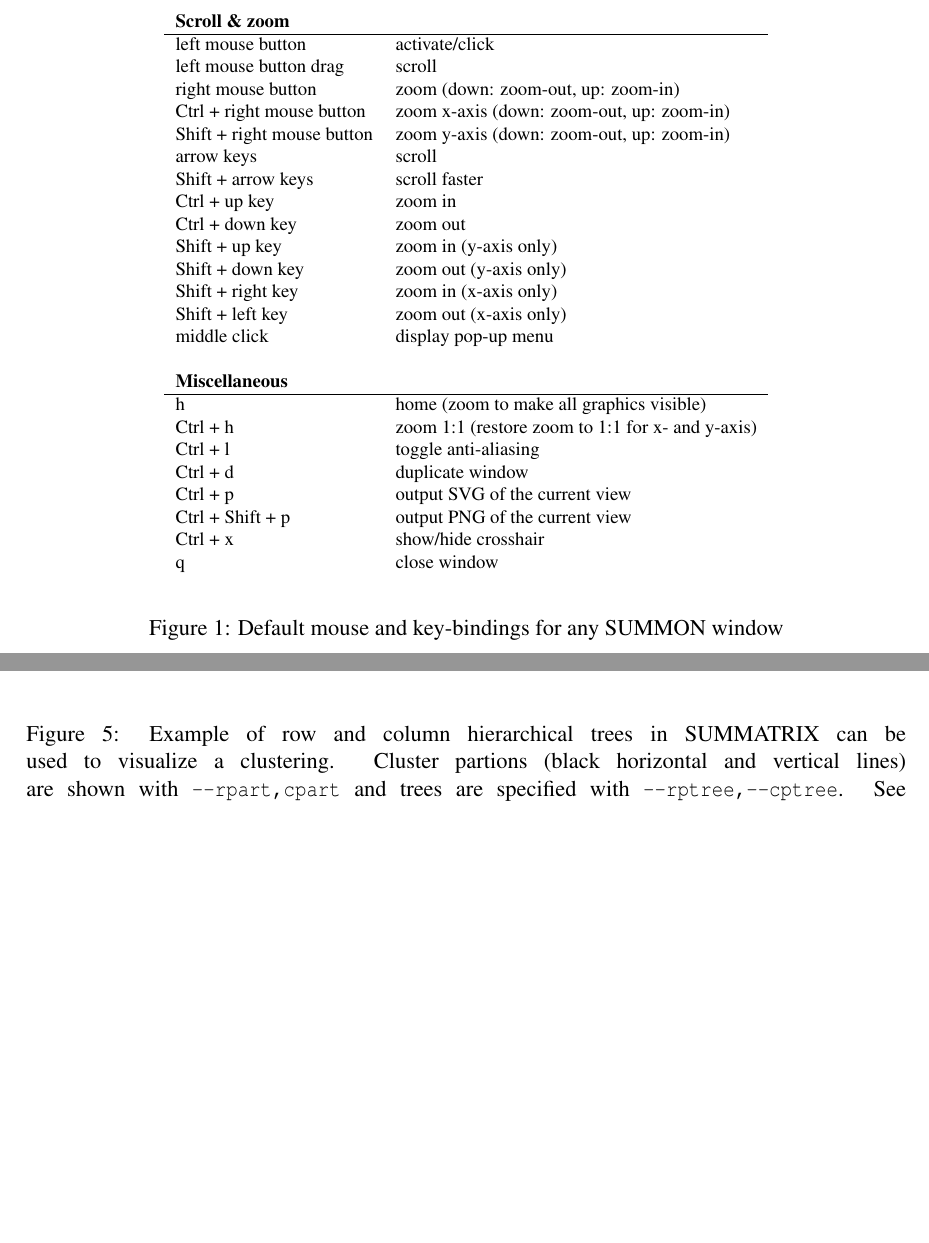
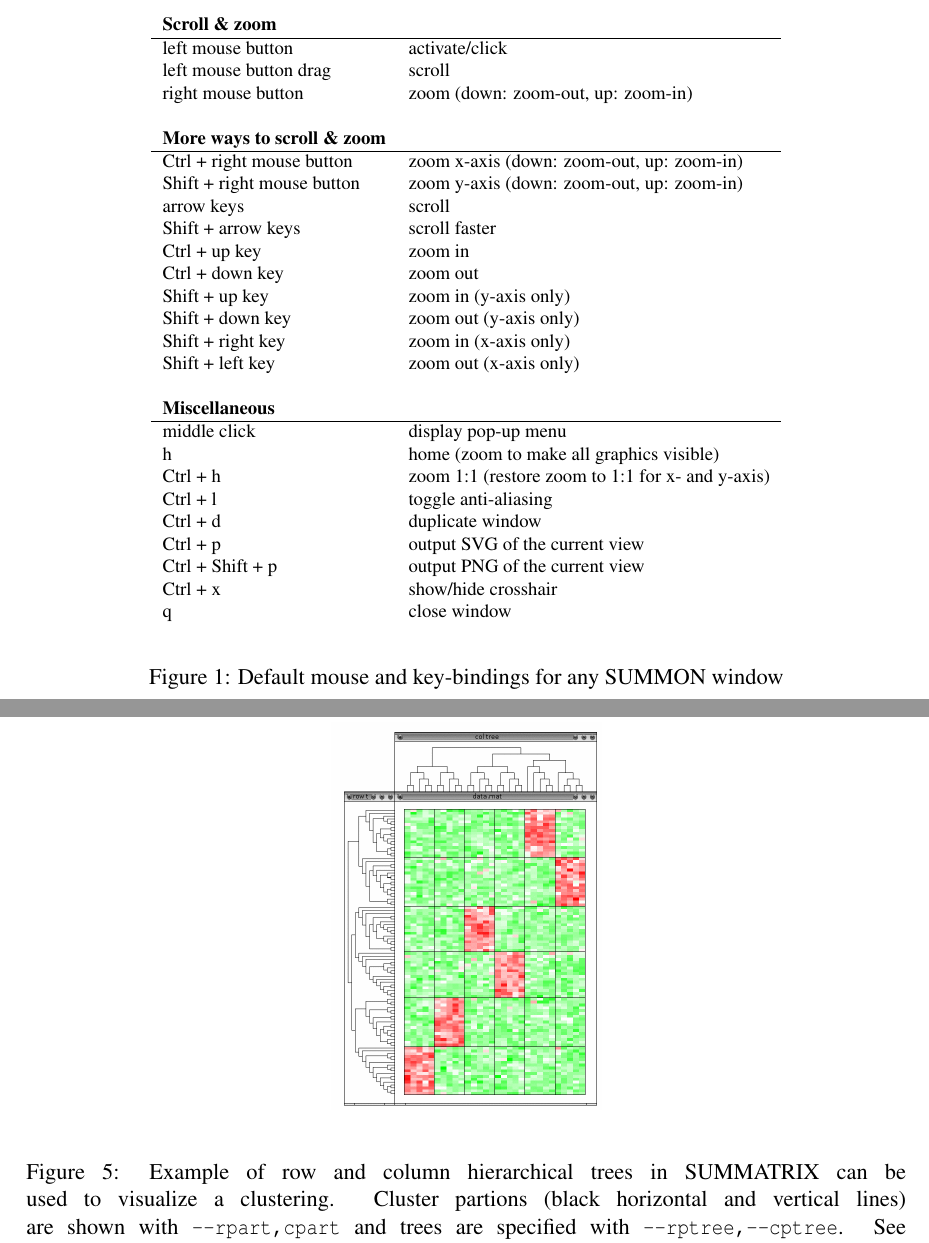
Before and after one commit to mdrasmus/summon, a LaTeX document (doc/summon_manual.tex): two parts of pages 6 and 13 of 15, joined at a grey line, cut so that both start at the same text, the shorter picture padded with empty space. Compiled offline with pdfLaTeX.

Commit message:
minor doc updates

```diff
--- a/doc/summon_manual.tex
+++ b/doc/summon_manual.tex
@@ -228,6 +228,9 @@
     left mouse button          & activate/click \\
     left mouse button drag     & scroll \\
     right mouse button         & zoom (down: zoom-out, up: zoom-in)\\
+    \\
+
+    {\bf More ways to scroll \& zoom}     & \\ \hline
     Ctrl + right mouse button  & zoom x-axis (down: zoom-out, up: zoom-in)\\
     Shift + right mouse button & zoom y-axis (down: zoom-out, up: zoom-in)\\
     arrow keys                 & scroll \\
@@ -238,10 +241,10 @@
     Shift + down key           & zoom out (y-axis only) \\
     Shift + right key          & zoom in (x-axis only) \\
     Shift + left key           & zoom out (x-axis only) \\
-    middle click               & display pop-up menu \\
     \\
 
     {\bf Miscellaneous} & \\ \hline
+    middle click               & display pop-up menu \\
     h                          & home (zoom to make all graphics visible) \\
     Ctrl + h                   & zoom 1:1 (restore zoom to 1:1 for x- and y-axis) \\
     Ctrl + l                   & toggle anti-aliasing \\
```
Also changed, not shown: doc/summon_manual.pdf.
